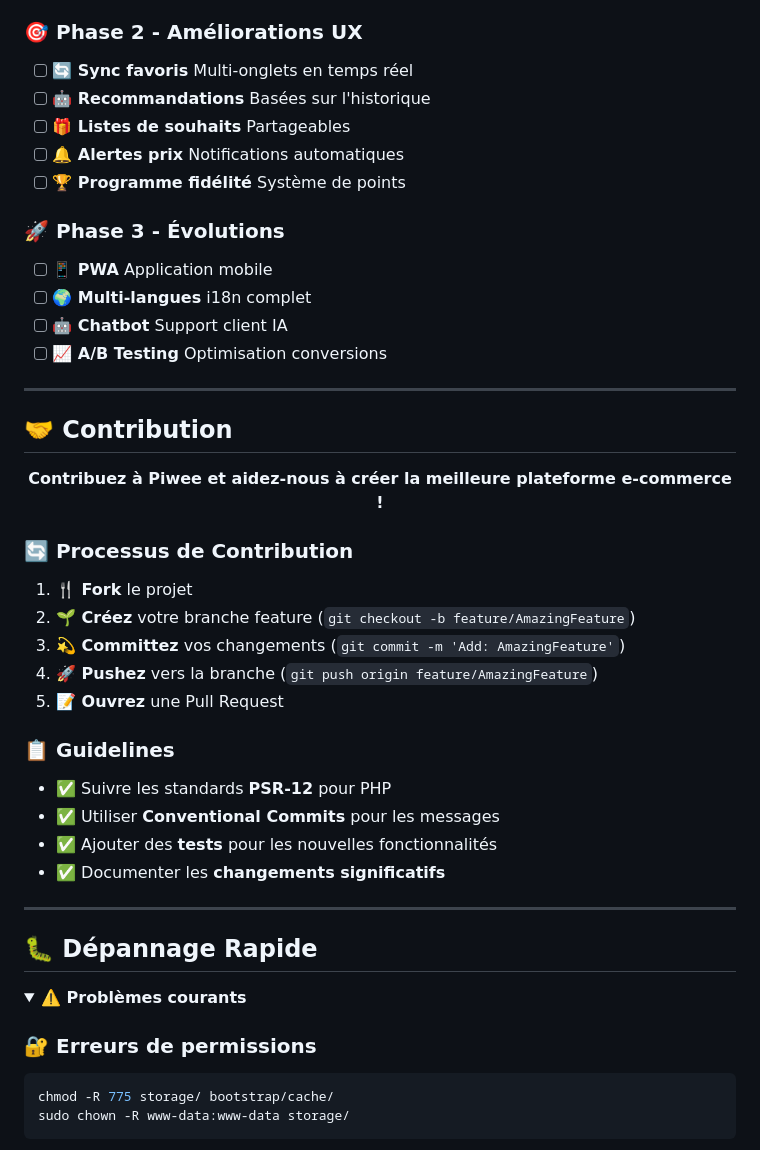
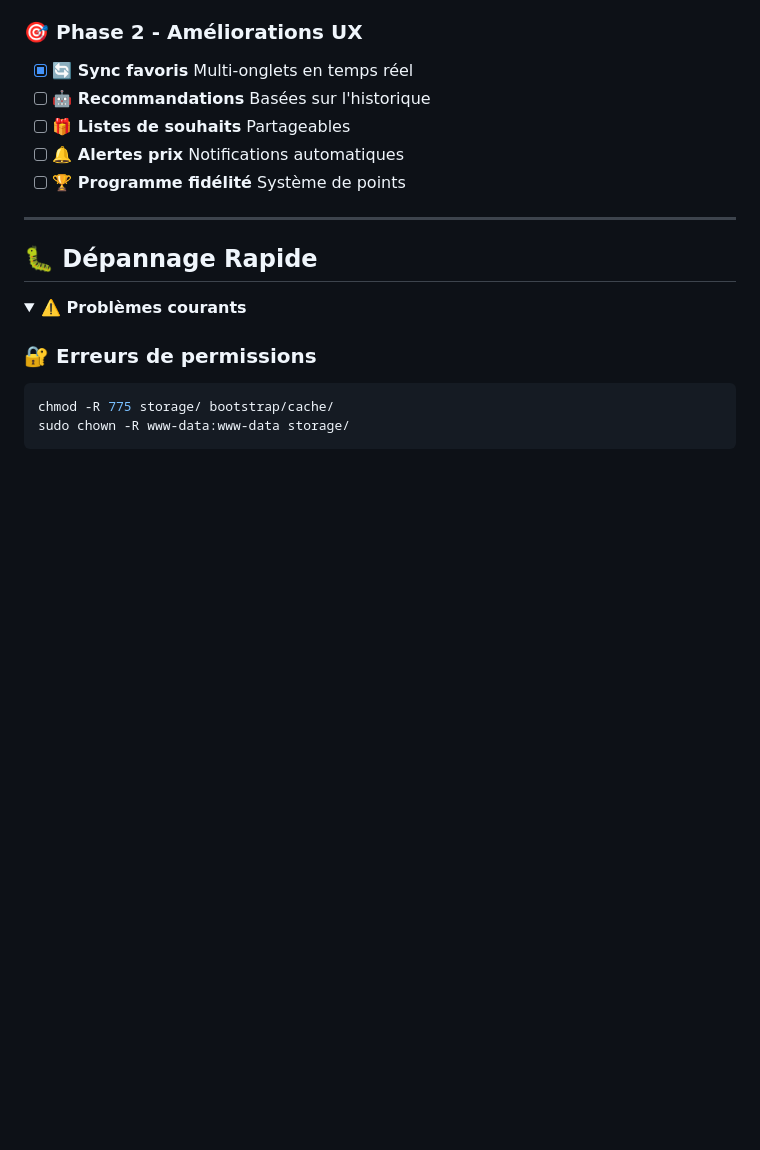
Before and after one commit to S-Moreira06/piwee-laravel, a Markdown page: README.md, the part around the change. GitHub-like rendering; folded sections open; blank space fills up the shorter version.

```diff
--- a/README.md
+++ b/README.md
@@ -257,40 +257,11 @@ composer run analyse   # 🔬 Analyse statique PHPStan
 - [ ] **🔄 Gestion retours** Processus complet
 
 ### 🎯 **Phase 2 - Améliorations UX**
-- [ ] **🔄 Sync favoris** Multi-onglets en temps réel
+- [x] **🔄 Sync favoris** Multi-onglets en temps réel
 - [ ] **🤖 Recommandations** Basées sur l'historique
 - [ ] **🎁 Listes de souhaits** Partageables
 - [ ] **🔔 Alertes prix** Notifications automatiques
 - [ ] **🏆 Programme fidélité** Système de points
-
-### 🚀 **Phase 3 - Évolutions**
-- [ ] **📱 PWA** Application mobile
-- [ ] **🌍 Multi-langues** i18n complet
-- [ ] **🤖 Chatbot** Support client IA
-- [ ] **📈 A/B Testing** Optimisation conversions
-
----
-
-## 🤝 Contribution
-
-<div align="center">
-
-**Contribuez à Piwee et aidez-nous à créer la meilleure plateforme e-commerce !**
-
-</div>
-
-### 🔄 Processus de Contribution
-1. **🍴 Fork** le projet
-2. **🌱 Créez** votre branche feature (`git checkout -b feature/AmazingFeature`)
-3. **💫 Committez** vos changements (`git commit -m 'Add: AmazingFeature'`)
-4. **🚀 Pushez** vers la branche (`git push origin feature/AmazingFeature`)
-5. **📝 Ouvrez** une Pull Request
-
-### 📋 Guidelines
-- ✅ Suivre les standards **PSR-12** pour PHP
-- ✅ Utiliser **Conventional Commits** pour les messages
-- ✅ Ajouter des **tests** pour les nouvelles fonctionnalités
-- ✅ Documenter les **changements significatifs**
 
 ---
 
```
